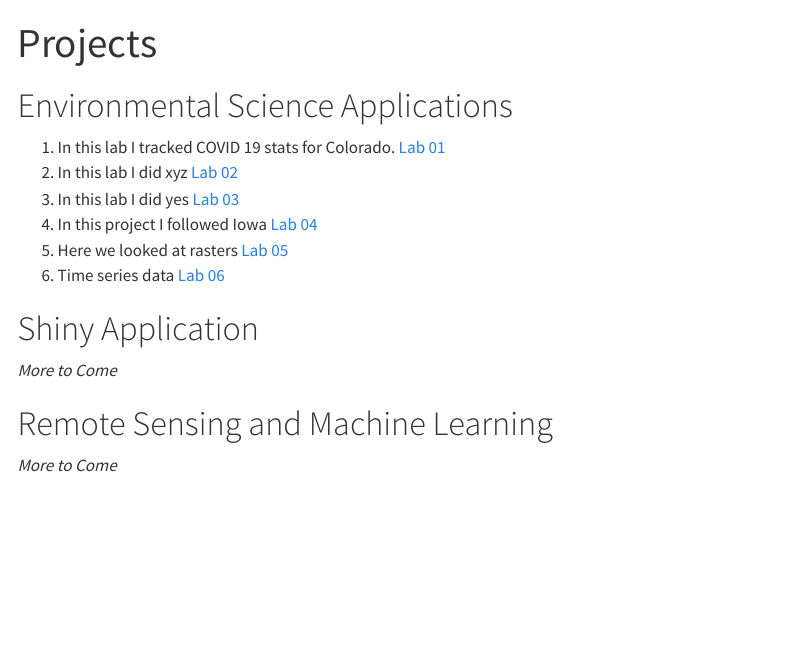
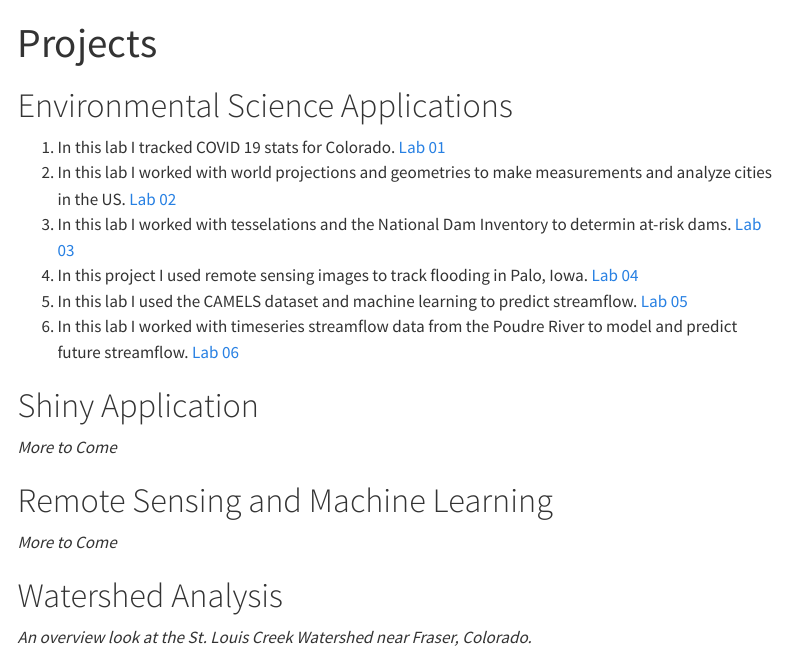
Before and after one commit to kevinhorrell/kevinhorrell.github.io, a Quarto document (projects.qmd): the page in a window 1100 px wide, from its top. Rendered offline with R 4.5, knitr and Pandoc in place of Quarto, with nearby package versions; menus at the side of the page are left out.

Commit message:
UPdate 05.15.25.02 - index

```diff
--- a/projects.qmd
+++ b/projects.qmd
@@ -6,11 +6,11 @@ format: html
 # Environmental Science Applications
 
 1.  In this lab I tracked COVID 19 stats for Colorado. [Lab 01](https://kevinhorrell.github.io/csu_523c/lab-01.html)
-2.  In this lab I did xyz [Lab 02](https://kevinhorrell.github.io/csu_523c/lab-02.html)
-3.  In this lab I did yes [Lab 03](https://kevinhorrell.github.io/csu_523c/lab-03.html)
-4.  In this project I followed Iowa [Lab 04](https://kevinhorrell.github.io/csu_523c/lab-04.html)
-5.  Here we looked at rasters [Lab 05](https://kevinhorrell.github.io/csu_523c/lab-05.html)
-6.  Time series data [Lab 06](https://kevinhorrell.github.io/csu_523c/lab-03.html)
+2.  In this lab I worked with world projections and geometries to make measurements and analyze cities in the US. [Lab 02](https://kevinhorrell.github.io/csu_523c/lab-02.html)
+3.  In this lab I worked with tesselations and the National Dam Inventory to determin at-risk dams. [Lab 03](https://kevinhorrell.github.io/csu_523c/lab-03.html)
+4.  In this project I used remote sensing images to track flooding in Palo, Iowa. [Lab 04](https://kevinhorrell.github.io/csu_523c/lab-04.html)
+5.  In this lab I used the CAMELS dataset and machine learning to predict streamflow. [Lab 05](https://kevinhorrell.github.io/csu_523c/lab-05.html)
+6.  In this lab I worked with timeseries streamflow data from the Poudre River to model and predict future streamflow. [Lab 06](https://kevinhorrell.github.io/csu_523c/lab-03.html)
 
 
 # Shiny Application
@@ -19,3 +19,6 @@ format: html
 
 # Remote Sensing and Machine Learning
 *More to Come*
+
+# Watershed Analysis
+*An overview look at the St. Louis Creek Watershed near Fraser, Colorado.*
```
Also changed, not shown: docs/search.json, 1 other file.
